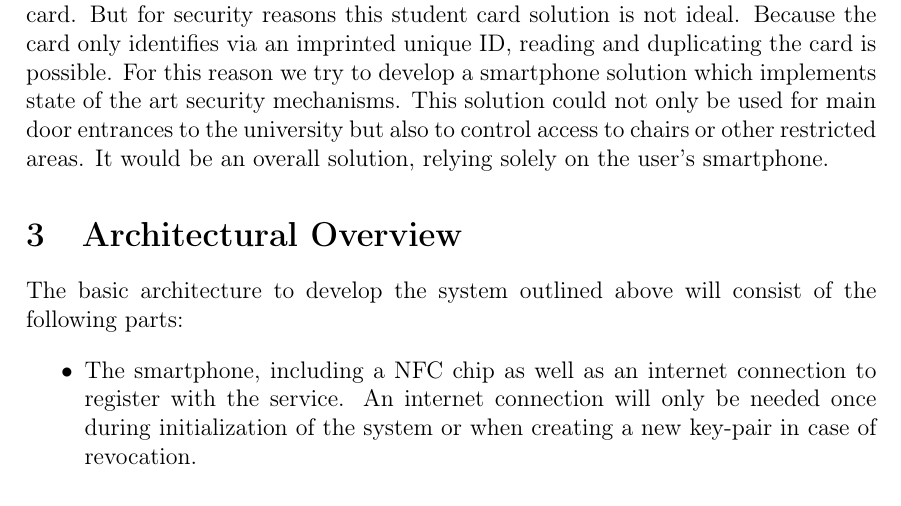
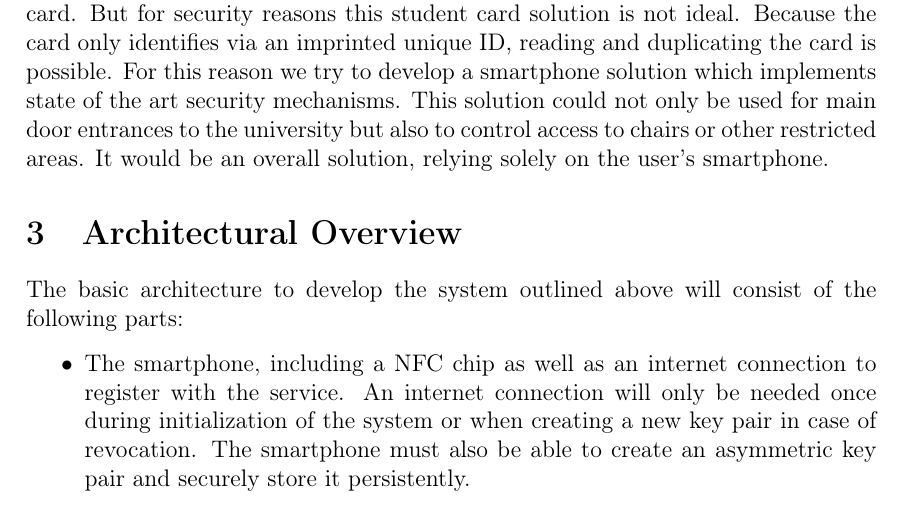
Before and after one commit to grandcat/tum_getin, a LaTeX document (idea_report/report.tex, which reads idea_report/3_architecture.tex): part of page 3 of 10, cut so that both start at the same text. Compiled offline with pdfLaTeX; a LaTeX package or settings file that is missing is left out.

Commit message:
Chap 3: backend semantics change 3

```diff
--- a/idea_report/3_architecture.tex
+++ b/idea_report/3_architecture.tex
@@ -4,7 +4,8 @@ The basic architecture to develop the system outlined above will consist of the
 
 \begin{itemize}
 \item The smartphone, including a NFC chip as well as an internet connection to register with the service.
-An internet connection will only be needed once during initialization of the system or when creating a new key-pair in case of revocation.
+An internet connection will only be needed once during initialization of the system or when creating a new key pair in case of revocation.
+The smartphone must also be able to create an asymmetric key pair and securely store it persistently.
 \item The Door Access System, also including a NFC chip which can send and receive.
 A simple NFC reader would not suffice as it would be vulnerable to simple replay attacks.
 The door system also needs access to the internet or at least to an intranet in order to check if the student or the employee has access to the specific area and to get other information for realizing security features like encryption of the communication. Therefore, some kind of computer is also needed, interacting with the NFC hardware as well as with the back-end.
```
